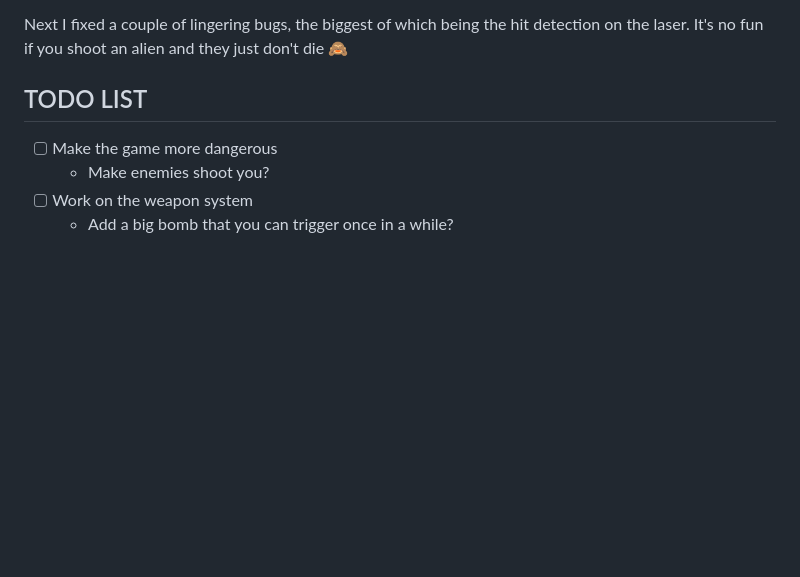
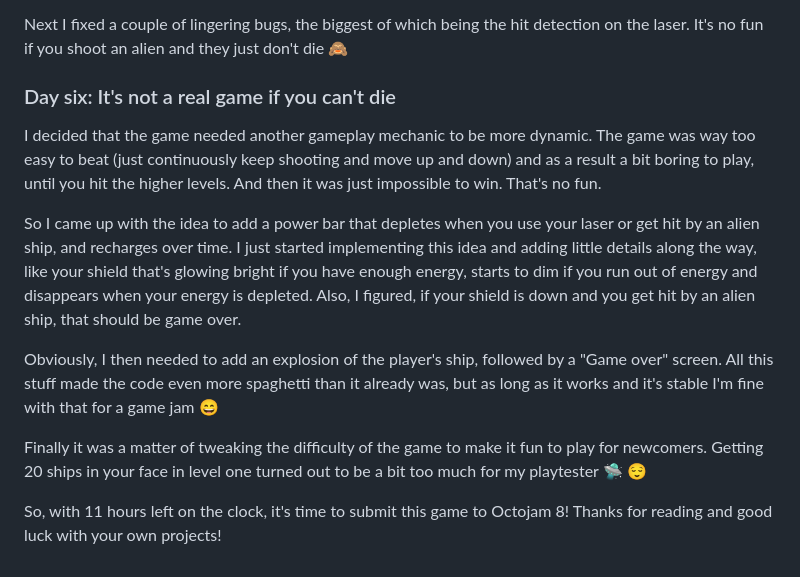
Before and after one commit to Timendus/alien-inv8sion, a Markdown page: README.md, the part around the change printed below. Drawn GitHub-style; blank space fills up the shorter version.

```diff
--- a/README.md
+++ b/README.md
@@ -154,9 +185,28 @@ Next I fixed a couple of lingering bugs, the biggest of which being the hit
 detection on the laser. It's no fun if you shoot an alien and they just don't
 die 🙈
 
-## TODO LIST
+### Day six: It's not a real game if you can't die
 
-* [ ] Make the game more dangerous
-  * Make enemies shoot you?
-* [ ] Work on the weapon system
-  * Add a big bomb that you can trigger once in a while?
+I decided that the game needed another gameplay mechanic to be more dynamic. The
+game was way too easy to beat (just continuously keep shooting and move up and
+down) and as a result a bit boring to play, until you hit the higher levels. And
+then it was just impossible to win. That's no fun.
+
+So I came up with the idea to add a power bar that depletes when you use your
+laser or get hit by an alien ship, and recharges over time. I just started
+implementing this idea and adding little details along the way, like your shield
+that's glowing bright if you have enough energy, starts to dim if you run out of
+energy and disappears when your energy is depleted. Also, I figured, if your
+shield is down and you get hit by an alien ship, that should be game over.
+
+Obviously, I then needed to add an explosion of the player's ship, followed by a
+"Game over" screen. All this stuff made the code even more spaghetti than it
+already was, but as long as it works and it's stable I'm fine with that for a
+game jam 😄
+
+Finally it was a matter of tweaking the difficulty of the game to make it fun to
+play for newcomers. Getting 20 ships in your face in level one turned out to be
+a bit too much for my playtester 🛸 😌
+
+So, with 11 hours left on the clock, it's time to submit this game to Octojam 8!
+Thanks for reading and good luck with your own projects!
```
Also changed, not shown: other parts of README.md (+41 -10 lines), titlescreen.png (added).
